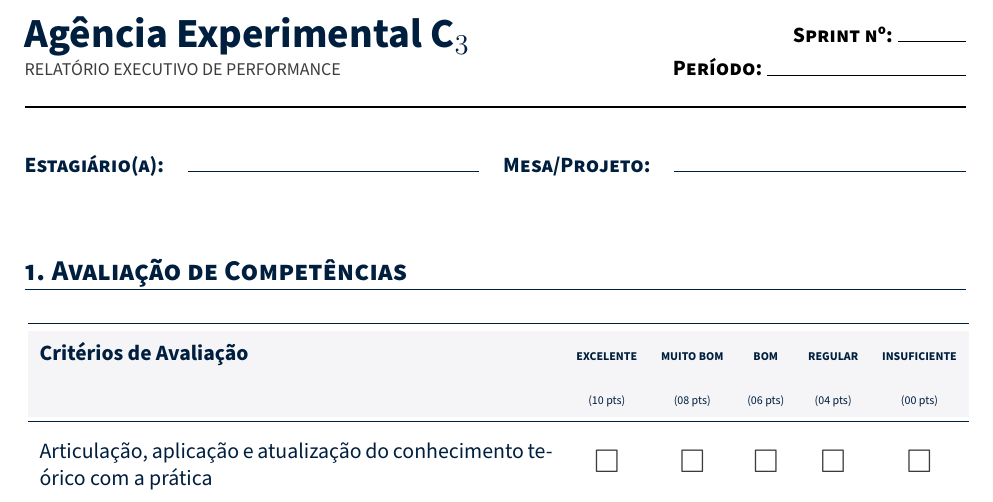
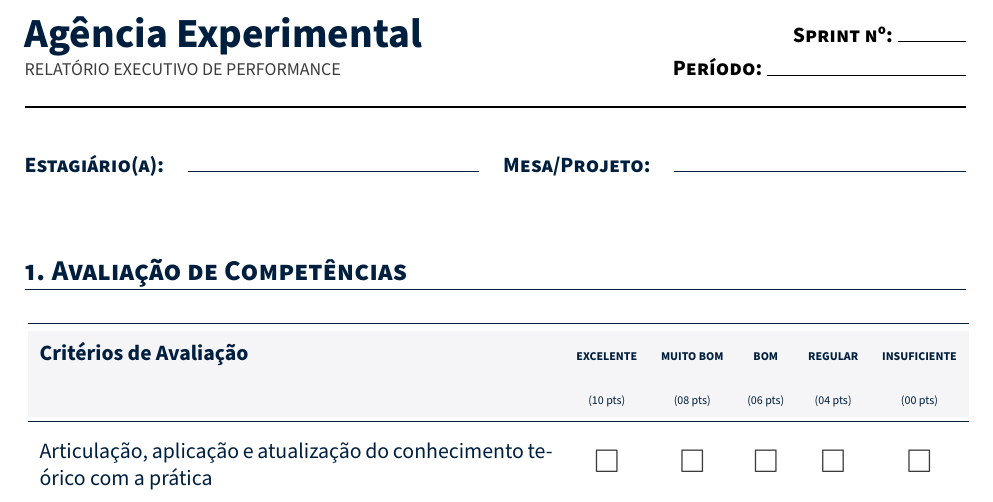
Before and after one commit to c3-AgenciaExperimental/relatorio-desempenho-sprint, a LaTeX document (Relatorio-de-Avaliacao-do-Estagio.tex): part of the page, cut so that both start at the same text. Compiled offline with pdfLaTeX.

Commit message:
feat: add visual assets and rebrand project from Agência Experimental C₃ to Agência Experimental

```diff
--- a/Relatorio-de-Avaliacao-do-Estagio.tex
+++ b/Relatorio-de-Avaliacao-do-Estagio.tex
@@ -46,7 +46,7 @@
 % --- CORPORATE LETTERHEAD ---
 \noindent
 \begin{tabularx}{\textwidth}{@{}X r@{}}
-    {\huge \textbf{\color{DeepNavy}Agência Experimental C$_3$}} & \textbf{\scshape Sprint nº:} \makebox[1.2cm]{\hrulefill} \\
+    {\huge \textbf{\color{DeepNavy}Agência Experimental}} & \textbf{\scshape Sprint nº:} \makebox[1.2cm]{\hrulefill} \\
     {\color{Graphite}\footnotesize RELATÓRIO EXECUTIVO DE PERFORMANCE} & \textbf{\scshape Período:} \makebox[3.5cm]{\hrulefill} \\
 \end{tabularx}
 
```
Also changed, not shown: README.md, assets/banner.png, assets/logo_github.png (added).
